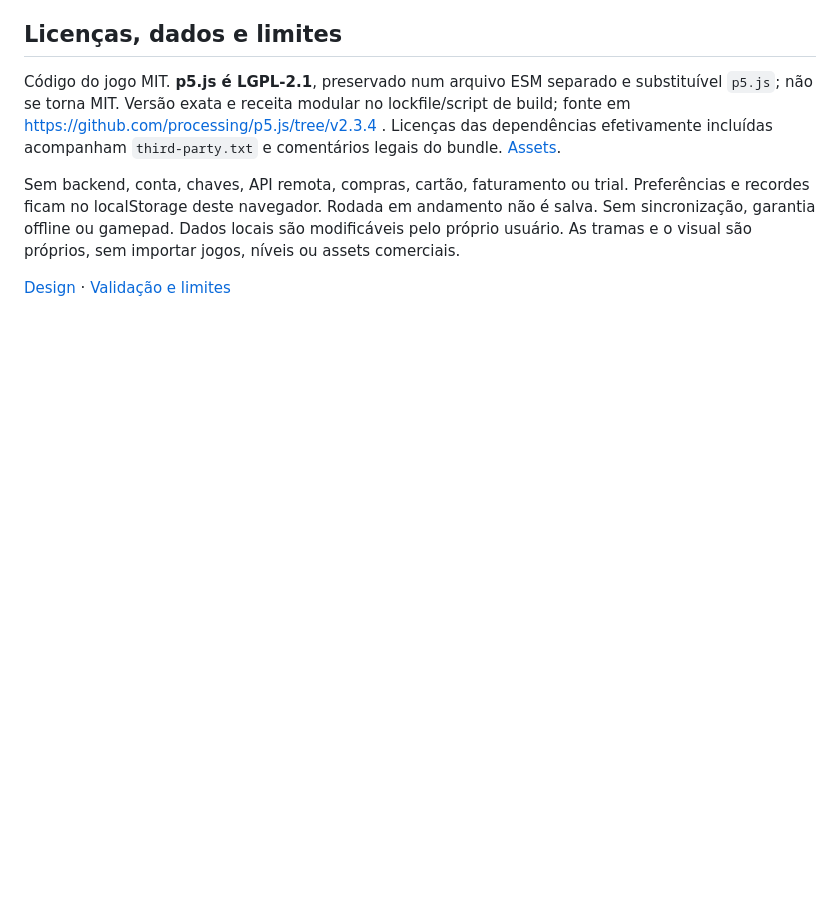
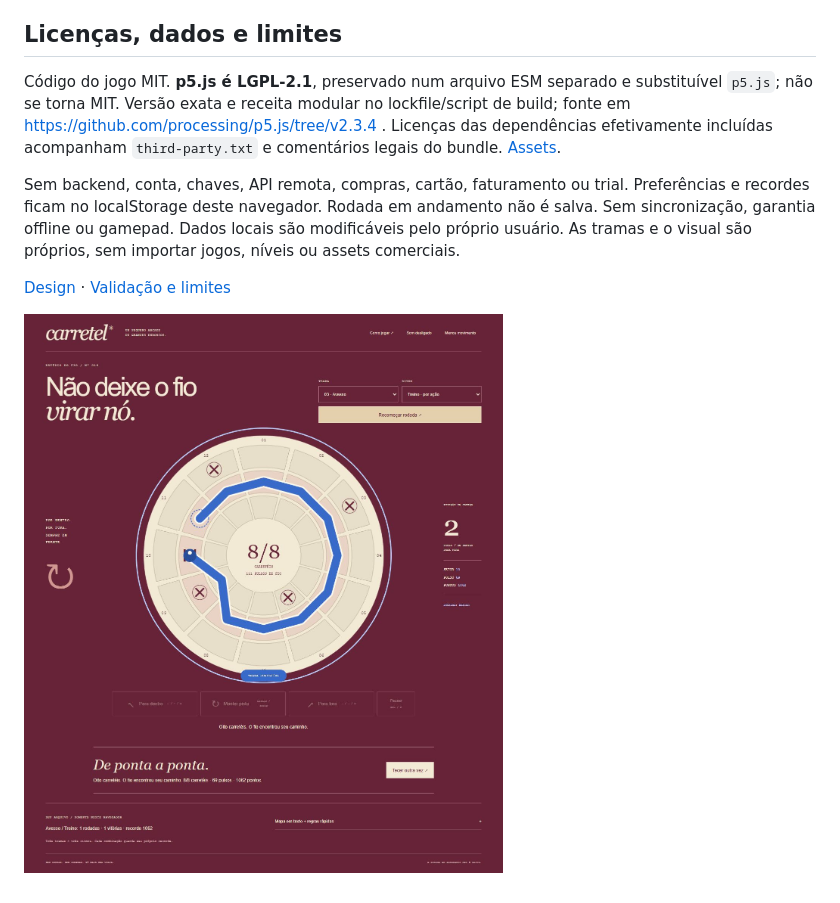
Before and after one commit to gustapaz/carretel, a Markdown page: README.md, the part around the change. GitHub-like rendering; pictures changed too: docs/public-gameplay.png (added); blank space fills up the shorter version.

Commit message:
Polish records and document public gameplay verification

```diff
--- a/README.md
+++ b/README.md
@@ -40,3 +40,5 @@ Código do jogo MIT. **p5.js é LGPL-2.1**, preservado num arquivo ESM separado
 Sem backend, conta, chaves, API remota, compras, cartão, faturamento ou trial. Preferências e recordes ficam no localStorage deste navegador. Rodada em andamento não é salva. Sem sincronização, garantia offline ou gamepad. Dados locais são modificáveis pelo próprio usuário. As tramas e o visual são próprios, sem importar jogos, níveis ou assets comerciais.
 
 [Design](docs/game-design.md) · [Validação e limites](docs/validation.md)
+
+![Carretel concluído na demo pública](docs/public-gameplay.png)
```
Also changed, not shown: docs/validation.md (+9 -1 lines), docs/public-mobile.png (added), 1 other file.
